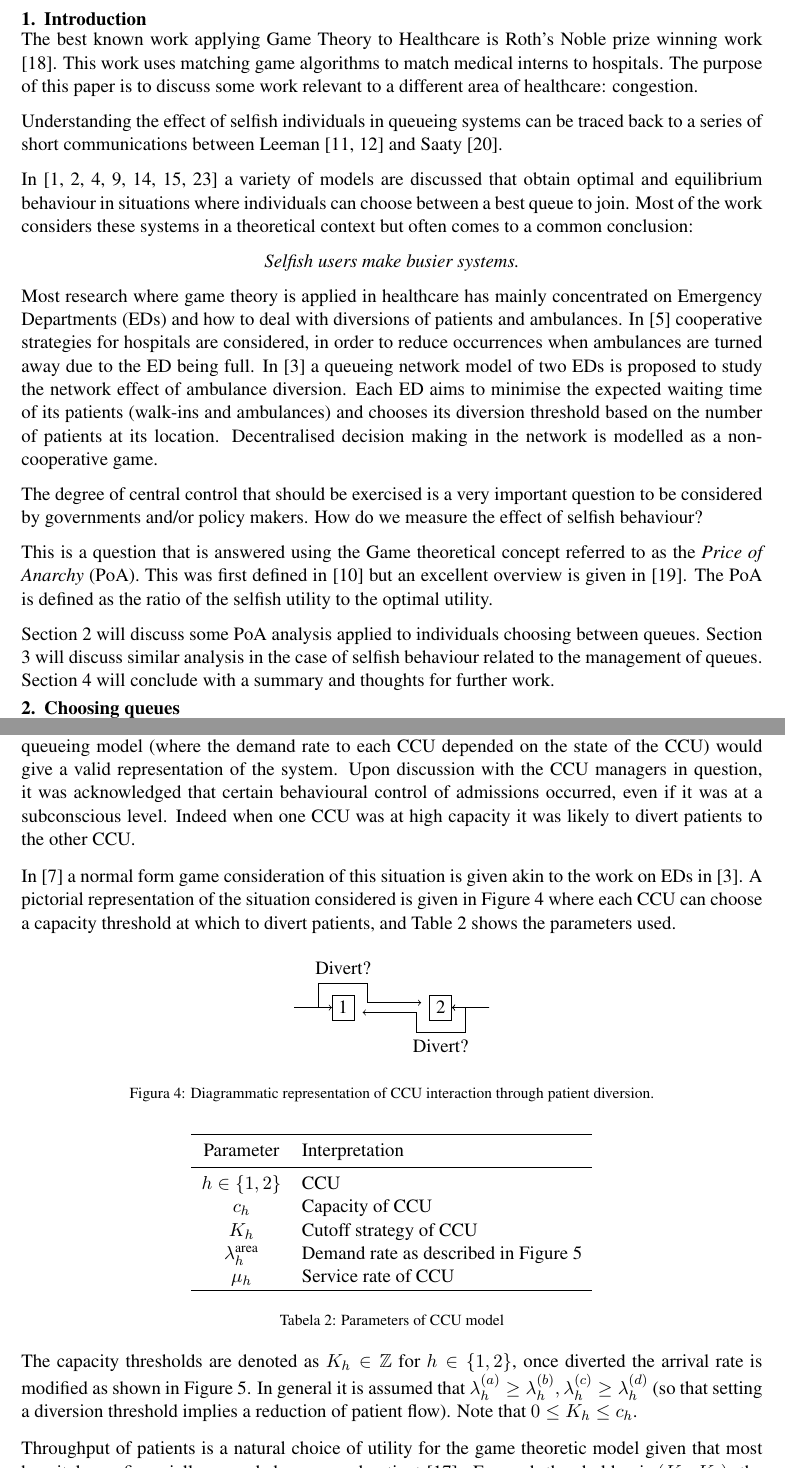
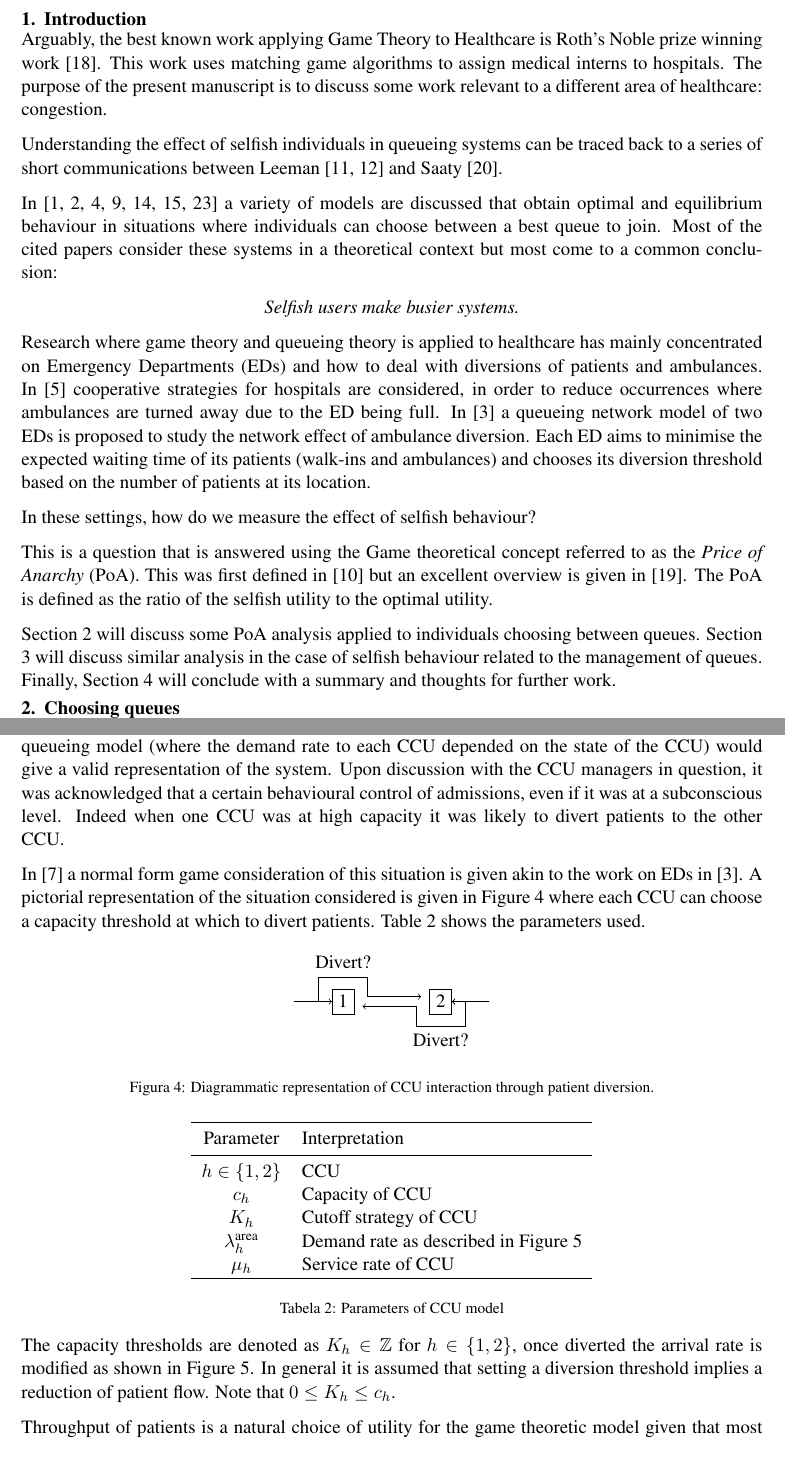
Before and after one commit to drvinceknight/AnIncompleteOverviewOfSomeApplicationsOfGameTheoryToPatientFlow, a LaTeX paper (paper.tex): two parts of pages 2 and 5 of 10, joined at a grey line, cut so that both start at the same text. Compiled offline with pdfLaTeX.

Commit message:
Paper checked

```diff
--- a/paper.tex
+++ b/paper.tex
@@ -86,27 +86,25 @@ Patient Flow, Game Theory, Queueing Theory
 
 \section{Introduction}
 
-The best known work applying Game Theory to Healthcare is Roth's Noble prize winning work \cite{roth_redesign_1999}.
-This work uses matching game algorithms to match medical interns to hospitals.
-The purpose of this paper is to discuss some work relevant to a different area of healthcare: congestion.
+Arguably, the best known work applying Game Theory to Healthcare is Roth's Noble prize winning work \cite{roth_redesign_1999}.
+This work uses matching game algorithms to assign medical interns to hospitals.
+The purpose of the present manuscript is to discuss some work relevant to a different area of healthcare: congestion.
 
 Understanding the effect of selfish individuals in queueing systems can be traced back to a series of short communications between Leeman \cite{Leeman1964,Leeman1965} and Saaty \cite{Saaty1965}.
 
 In \cite{Adler1969,Bell1983,Edelson1971,Knudsen1972,Luski1976,Naor1969,Yechiali1972} a variety of models are discussed that obtain optimal and equilibrium behaviour in situations where individuals can choose between a best queue to join.
-Most of the work considers these systems in a theoretical context but often comes to a common conclusion:
+Most of the cited papers consider these systems in a theoretical context but most come to a common conclusion:
 
 \begin{center}
 \textit{Selfish users make busier systems.}
 \end{center}
 
-Most research where game theory is applied in healthcare has mainly concentrated on Emergency Departments (EDs) and how to deal with diversions of patients and ambulances.
-In \cite{Hagtvedt2009} cooperative strategies for hospitals are considered, in order to reduce occurrences when ambulances are turned away due to the ED being full.
+Research where game theory and queueing theory is applied to healthcare has mainly concentrated on Emergency Departments (EDs) and how to deal with diversions of patients and ambulances.
+In \cite{Hagtvedt2009} cooperative strategies for hospitals are considered, in order to reduce occurrences where ambulances are turned away due to the ED being full.
 In \cite{Deo2011} a queueing network model of two EDs is proposed to study the network effect of ambulance diversion.
 Each ED aims to minimise the expected waiting time of its patients (walk-ins and ambulances) and chooses its diversion threshold based on the number of patients at its location.
-Decentralised decision making in the network is modelled as a non-cooperative game.
 
-The degree of central control that should be exercised is a very important question to be considered by governments and/or policy makers.
-How do we measure the effect of selfish behaviour?
+In these settings, how do we measure the effect of selfish behaviour?
 
 This is a question that is answered using the Game theoretical concept referred to as the \textit{Price of Anarchy} (PoA).
 This was first defined in \cite{Koutsoupias2009} but an excellent overview is given in \cite{Roughgarden2005}.
@@ -114,7 +112,7 @@ The PoA is defined as the ratio of the selfish utility to the optimal utility.
 
 Section \ref{sec:choosingqueues} will discuss some PoA analysis applied to individuals choosing between queues.
 Section \ref{sec:managingqueues} will discuss similar analysis in the case of selfish behaviour related to the management of queues.
-Section \ref{sec:conclusion} will conclude with a summary and thoughts for further work.
+Finally, Section \ref{sec:conclusion} will conclude with a summary and thoughts for further work.
 
 \section{Choosing queues}\label{sec:choosingqueues}
 
@@ -303,11 +301,12 @@ In the next section selfish congestion related decisions by managers will be con
 \section{Managing queues}\label{sec:managingqueues}
 
 Following recent analysis of two critical care units (CCUs) it was found that only a state dependent queueing model (where the demand rate to each CCU depended on the state of the CCU) would give a valid representation of the system.
-Upon discussion with the CCU managers in question, it was acknowledged that certain behavioural control of admissions occurred, even if it was at a subconscious level.
+Upon discussion with the CCU managers in question, it was acknowledged that a certain behavioural control of admissions, even if it was at a subconscious level.
 Indeed when one CCU was at high capacity it was likely to divert patients to the other CCU.
 
 In \cite{knight2014} a normal form game consideration of this situation is given akin to the work on EDs in \cite{Deo2011}.
-A pictorial representation of the situation considered is given in Figure \ref{diagramofdiversion} where each CCU can choose a capacity threshold at which to divert patients, and Table \ref{tab:parameters1} shows the parameters used.
+A pictorial representation of the situation considered is given in Figure \ref{diagramofdiversion} where each CCU can choose a capacity threshold at which to divert patients.
+Table \ref{tab:parameters1} shows the parameters used.
 
 \begin{figure}[!htbp]
 \begin{center}
@@ -345,7 +344,7 @@ $\mu_{h}$&Service rate of CCU\\
 \end{table}
 
 The capacity thresholds are denoted as $K_{h}\in\mathbb{Z}$ for $h\in\{1,2\}$, once diverted the arrival rate is modified as shown in Figure \ref{arrivalrateregions}.
-In general it is assumed that $\lambda_h^{(a)}\geq \lambda_{h}^{(b)}, \lambda_{h}^{(c)}\geq \lambda_{h}^{(d)}$ (so that setting a diversion threshold implies a reduction of patient flow).
+In general it is assumed that setting a diversion threshold implies a reduction of patient flow.
 Note that $0\leq K_h\leq c_h$.
 
 \begin{figure}[!htbp]
```
Also changed, not shown: paper.pdf, paper.tex (18 more changed lines).
